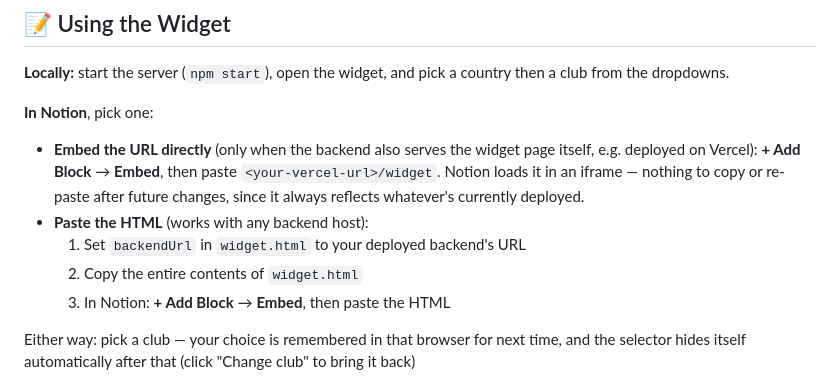
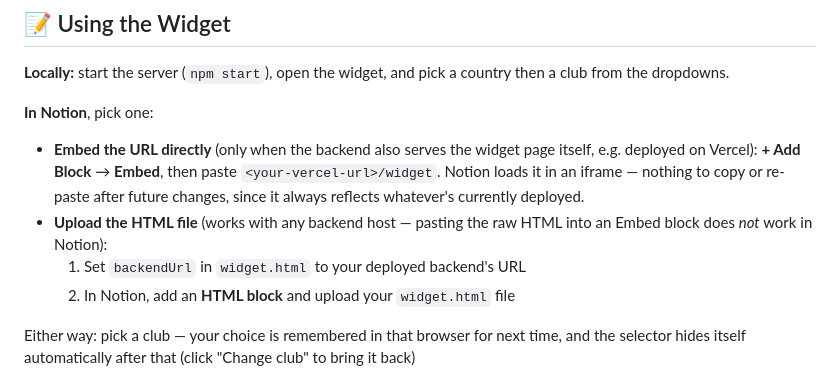
Before and after one commit to isabelleqga/notionWidgetFootball, a Markdown page: README.md, the part around the change. GitHub-like rendering.

```diff
--- a/README.md
+++ b/README.md
@@ -87,10 +87,9 @@ Vercel serves the widget page itself too, at `<your-vercel-url>/widget` — so t
 **In Notion**, pick one:
 
 - **Embed the URL directly** (only when the backend also serves the widget page itself, e.g. deployed on Vercel): **+ Add Block** → **Embed**, then paste `<your-vercel-url>/widget`. Notion loads it in an iframe — nothing to copy or re-paste after future changes, since it always reflects whatever's currently deployed.
-- **Paste the HTML** (works with any backend host):
+- **Upload the HTML file** (works with any backend host — pasting the raw HTML into an Embed block does *not* work in Notion):
   1. Set `backendUrl` in `widget.html` to your deployed backend's URL
-  2. Copy the entire contents of `widget.html`
-  3. In Notion: **+ Add Block** → **Embed**, then paste the HTML
+  2. In Notion, add an **HTML block** and upload your `widget.html` file
 
 Either way: pick a club — your choice is remembered in that browser for next time, and the selector hides itself automatically after that (click "Change club" to bring it back)
 
```
Also changed, not shown: README.pt-BR.md (+2 -3 lines).
